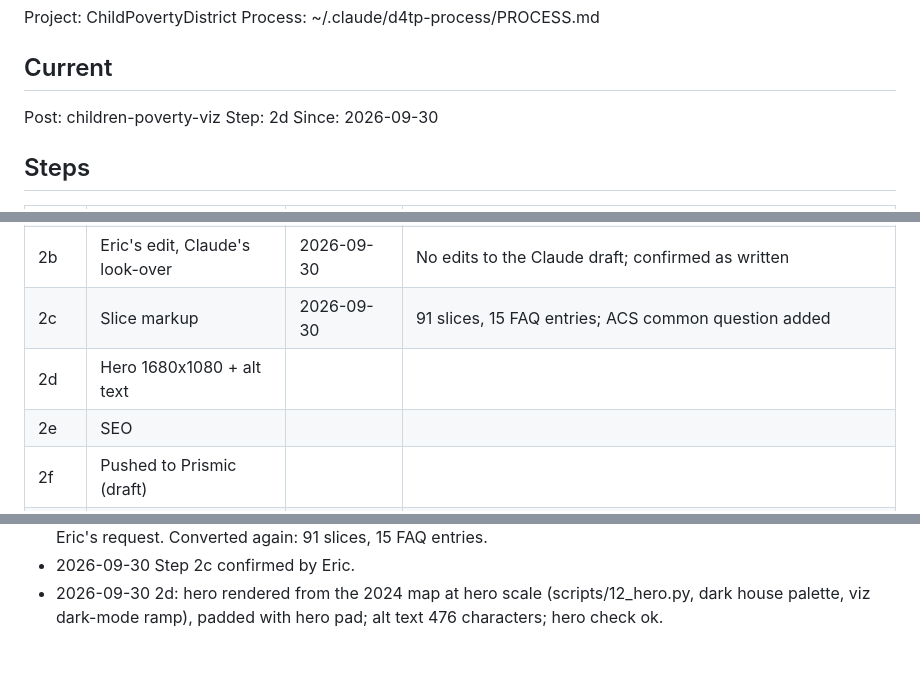
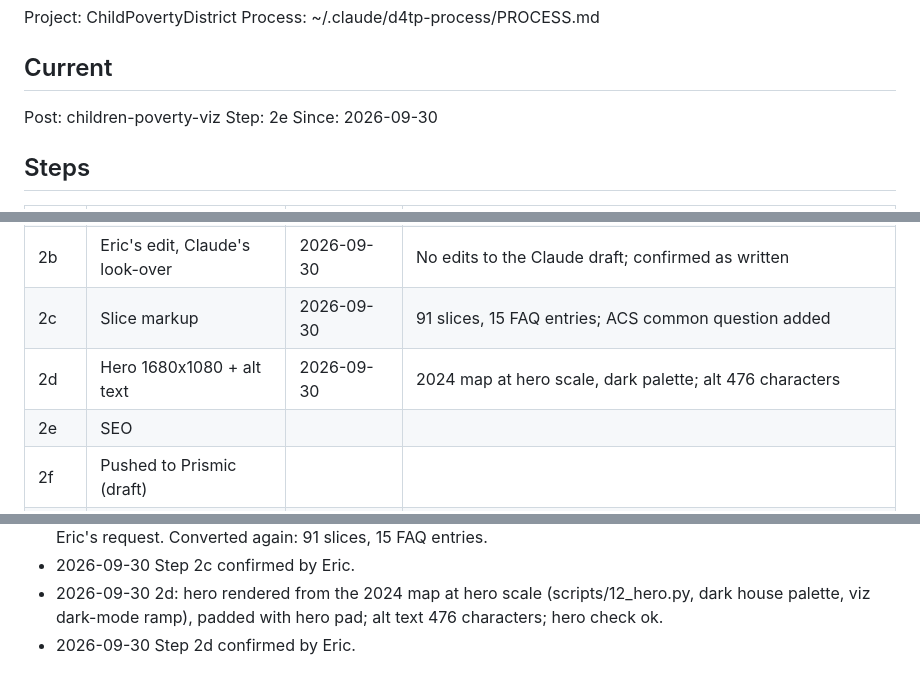
Before and after one commit to Data4ThePeople/ChildPovertyDistrict, a Markdown page: STATUS.md, 3 parts joined by grey strips. Rendered like a GitHub page.

Commit message:
children-poverty-viz: step 2d done
Co-Authored-By: Claude Opus 5.5 (1M context) <noreply@anthropic.com>

```diff
--- a/STATUS.md
+++ b/STATUS.md
@@ -6,7 +6,7 @@ Process: ~/.claude/d4tp-process/PROCESS.md
 ## Current
 
 Post: children-poverty-viz
-Step: 2d
+Step: 2e
 Since: 2026-09-30
 
 ## Steps
@@ -17,7 +17,7 @@ Since: 2026-09-30
 | 2a | Draft with brackets resolved | 2026-09-30 | Claude-drafted at Eric's request; replaces the June page in place (aib90RcAAC0A-Wcs) |
 | 2b | Eric's edit, Claude's look-over | 2026-09-30 | No edits to the Claude draft; confirmed as written |
 | 2c | Slice markup | 2026-09-30 | 91 slices, 15 FAQ entries; ACS common question added |
-| 2d | Hero 1680x1080 + alt text | | |
+| 2d | Hero 1680x1080 + alt text | 2026-09-30 | 2024 map at hero scale, dark palette; alt 476 characters |
 | 2e | SEO | | |
 | 2f | Pushed to Prismic (draft) | | |
 | 2g | Mailchimp teaser | | |
@@ -47,3 +47,4 @@ None.
 - 2026-09-30 2c: added a common question on how the ACS tells a different story (near poverty; Monte Alto), at Eric's request. Converted again: 91 slices, 15 FAQ entries.
 - 2026-09-30 Step 2c confirmed by Eric.
 - 2026-09-30 2d: hero rendered from the 2024 map at hero scale (scripts/12_hero.py, dark house palette, viz dark-mode ramp), padded with hero pad; alt text 476 characters; hero check ok.
+- 2026-09-30 Step 2d confirmed by Eric.
```
